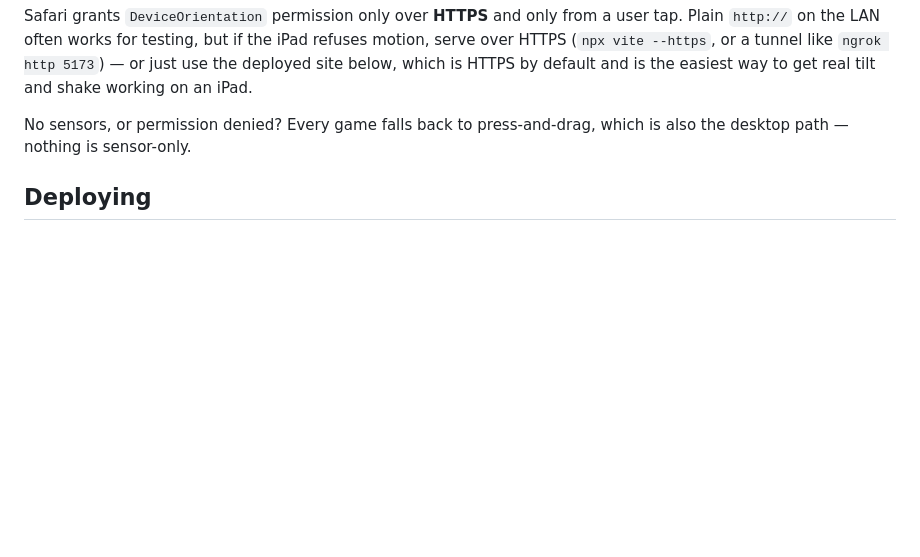
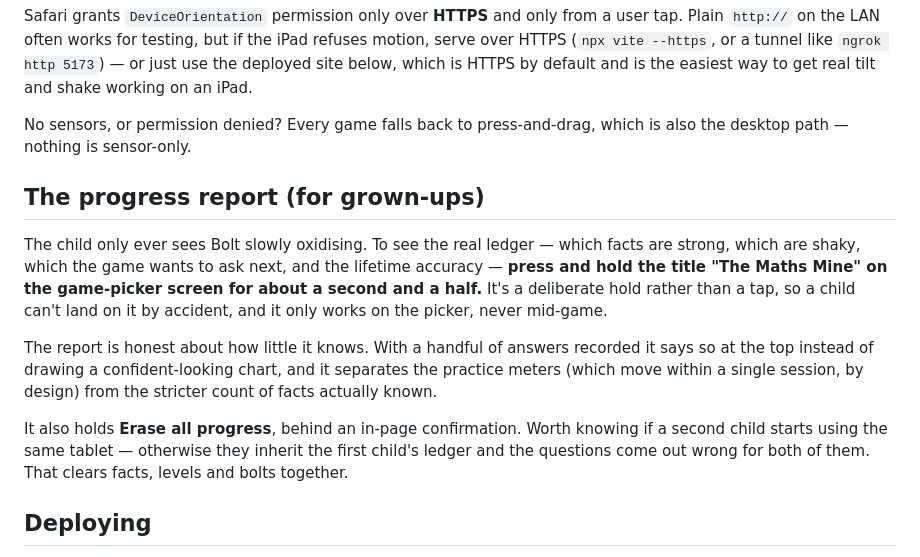
Before and after one commit to khawkins98/maths-mine, a Markdown page: README.md, the part around one of its changes. Drawn GitHub-style; blank space fills up the shorter version.

```diff
--- a/README.md
+++ b/README.md
@@ -58,6 +58,25 @@ default and is the easiest way to get real tilt and shake working on an iPad.
 No sensors, or permission denied? Every game falls back to press-and-drag, which
 is also the desktop path — nothing is sensor-only.
 
+## The progress report (for grown-ups)
+
+The child only ever sees Bolt slowly oxidising. To see the real ledger — which
+facts are strong, which are shaky, which the game wants to ask next, and the
+lifetime accuracy — **press and hold the title "The Maths Mine" on the
+game-picker screen for about a second and a half.** It's a deliberate hold
+rather than a tap, so a child can't land on it by accident, and it only works on
+the picker, never mid-game.
+
+The report is honest about how little it knows. With a handful of answers
+recorded it says so at the top instead of drawing a confident-looking chart, and
+it separates the practice meters (which move within a single session, by design)
+from the stricter count of facts actually known.
+
+It also holds **Erase all progress**, behind an in-page confirmation. Worth
+knowing if a second child starts using the same tablet — otherwise they inherit
+the first child's ledger and the questions come out wrong for both of them. That
+clears facts, levels and bolts together.
+
 ## Deploying
 
 Pushing to `main` builds the site and publishes it to GitHub Pages, but only
```
Also changed, not shown: other parts of README.md (+25 -10 lines), PRD.md (+105 -56 lines).
